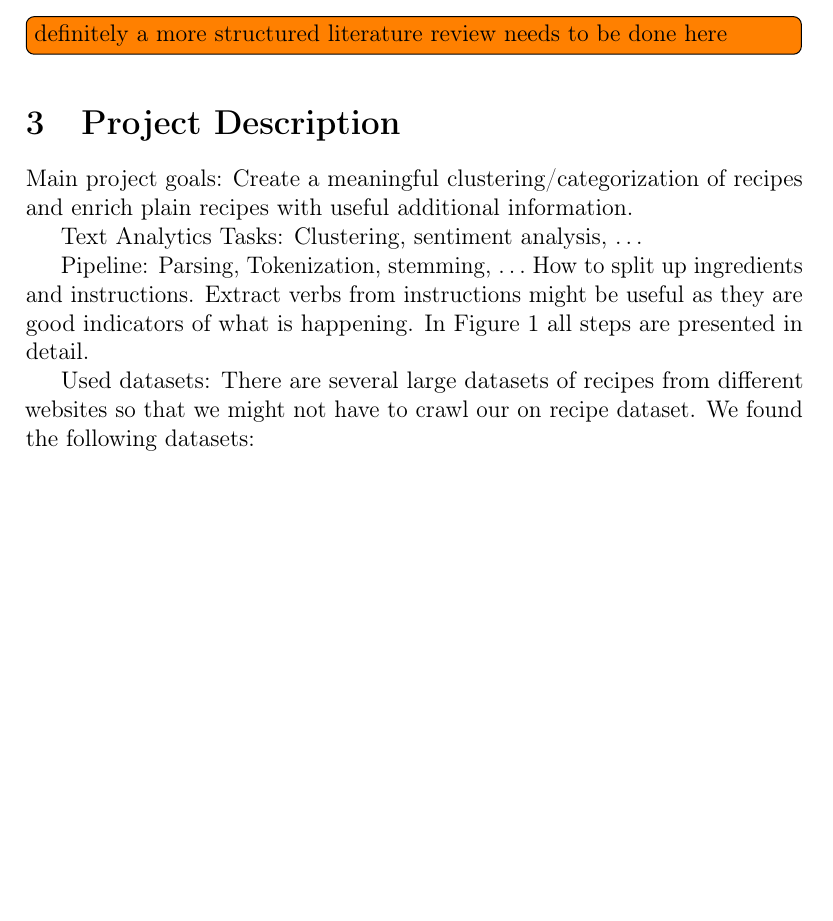
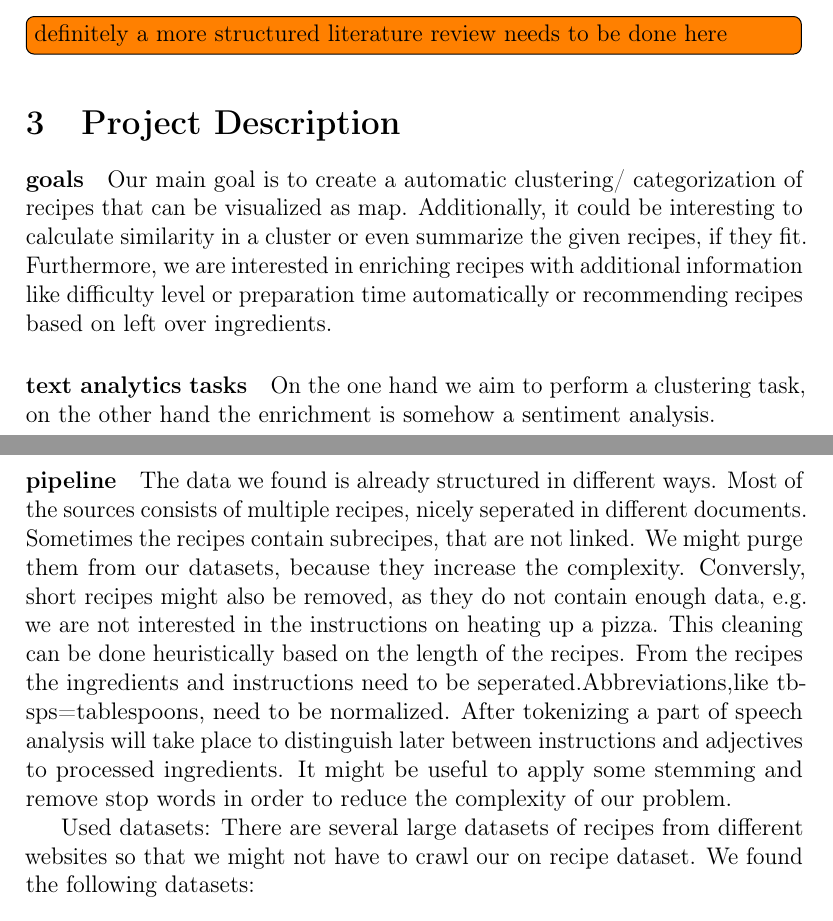
Before and after one commit to henrixapp/text_analytics, a LaTeX document (proposal/project-proposal.tex): part of page 3 of 6 before the commit and two parts of pages 3 and 4 of 7 after it, the two joined at a grey line, cut so that both start at the same text, the shorter picture padded with empty space. Compiled offline with pdfLaTeX.

Commit message:
Add pipeline description

```diff
--- a/proposal/project-proposal.tex
+++ b/proposal/project-proposal.tex
@@ -184,12 +184,24 @@ Things to cite (datasets, applications, methods):
 
 \section{Project Description}
 
-Main project goals: Create a meaningful clustering/categorization of recipes and enrich plain recipes with useful additional information.
+\paragraph{goals} Our main goal is to create a automatic clustering/ categorization  of recipes that can be visualized as map.  Additionally, it could be interesting to calculate similarity in a cluster or even summarize the given recipes, if they fit. Furthermore, we are interested in enriching recipes with
+additional information like difficulty level or preparation time automatically or recommending recipes based on left over ingredients.
+%Main project goals: Create a meaningful clustering/categorization of recipes and enrich plain recipes with useful additional information.
 
-Text Analytics Tasks: Clustering, sentiment analysis, $\dots$
+%duplicate finding?
+\paragraph{text analytics tasks} On the one hand we aim to perform a clustering task, on the other hand the enrichment  is somehow a sentiment analysis. %The proposed autosummarization of
+%Text Analytics Tasks: Clustering, sentiment analysis, $\dots$
 
-Pipeline: Parsing, Tokenization, stemming, $\dots$ How to split up ingredients and instructions. Extract verbs from instructions might be useful as they are good indicators of what is happening. In Figure~\ref{fig:pipeline} all steps are presented in detail.
+\paragraph{pipeline} The data we found is already structured in different ways. Most of the sources consists of multiple recipes, nicely seperated in different documents.
+Sometimes the recipes contain subrecipes, that are not linked. We might purge them from our datasets, because they increase the complexity. Conversly, short recipes
+might also be removed, as they do not contain enough data, e.g. we are not interested in the instructions on heating up a pizza.
+This cleaning can be done heuristically based on the length of the recipes. From the recipes the ingredients and instructions need to be seperated.Abbreviations,like tbsps=tablespoons,
+need to be normalized.
+After tokenizing a part of speech analysis will take place to distinguish later between instructions and adjectives to processed ingredients.
+It might  be useful to apply some stemming and remove stop words in order to reduce the complexity of our problem.
 
+%Pipeline: Parsing, Tokenization, stemming, $\dots$ How to split up ingredients and instructions. Extract verbs from instructions might be useful as they are good indicators of what is happening. In Figure~\ref{fig:pipeline} all steps are presented in detail.
+%part of speech before stemming
 
 \begin{figure}[b!]
   \centering
```
Also changed, not shown: proposal/project-proposal.tex (2 more changed lines).
